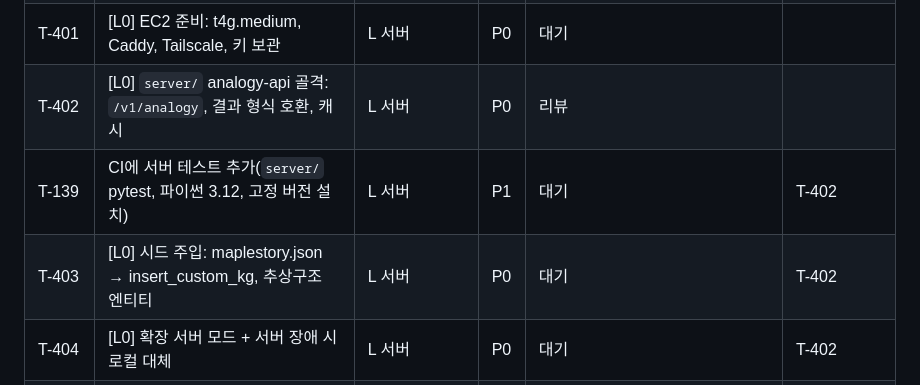
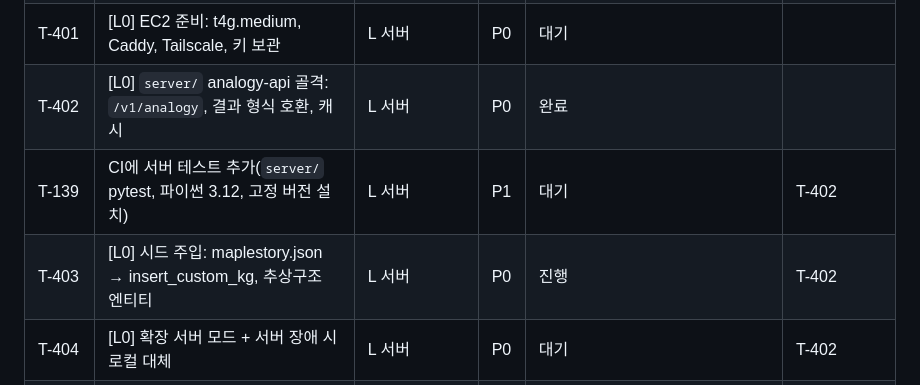
Before and after one commit to roasted-penguin/good-metaphor, a Markdown page: docs/TASKS.md, the part around the change. Rendered like a GitHub page.

Commit message:
chore(T-403): 상태 진행, #22 병합 반영(T-402 완료)
Co-Authored-By: Claude Opus 5.5 <noreply@anthropic.com>

```diff
--- a/docs/TASKS.md
+++ b/docs/TASKS.md
@@ -64,9 +64,9 @@
 | T-302 | 두 번째 공통 관심사: 식당 그래프 + 로그인 없이 관심사 선택 | 3 확장 | P1 | 대기 | T-304 |
 | T-303 | 크롬 웹스토어 공개 준비 | 3 확장 | P1 | 대기 | T-107, T-402 |
 | T-401 | [L0] EC2 준비: t4g.medium, Caddy, Tailscale, 키 보관 | L 서버 | P0 | 대기 | |
-| T-402 | [L0] `server/` analogy-api 골격: `/v1/analogy`, 결과 형식 호환, 캐시 | L 서버 | P0 | 리뷰 | |
+| T-402 | [L0] `server/` analogy-api 골격: `/v1/analogy`, 결과 형식 호환, 캐시 | L 서버 | P0 | 완료 | |
 | T-139 | CI에 서버 테스트 추가(`server/` pytest, 파이썬 3.12, 고정 버전 설치) | L 서버 | P1 | 대기 | T-402 |
-| T-403 | [L0] 시드 주입: maplestory.json → insert_custom_kg, 추상구조 엔티티 | L 서버 | P0 | 대기 | T-402 |
+| T-403 | [L0] 시드 주입: maplestory.json → insert_custom_kg, 추상구조 엔티티 | L 서버 | P0 | 진행 | T-402 |
 | T-404 | [L0] 확장 서버 모드 + 서버 장애 시 로컬 대체 | L 서버 | P0 | 대기 | T-402 |
 | T-405 | [L0] 평가 도구에 서버 모드 추가, 관문: 서버 hit@1 ≥ 브라우저 | L 서버 | P0 | 대기 | T-403 |
 | T-411 | [L1] 맥 추출 노드: Ollama, tailscale serve, launchd 시간창 | L 서버 | P0 | 대기 | T-401 |
```
